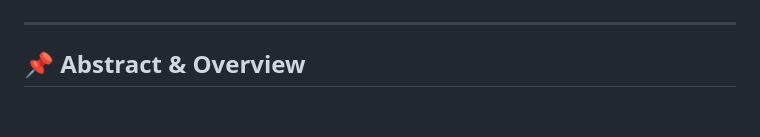
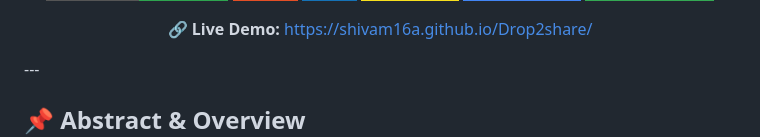
Before and after one commit to Shivam16a/Drop2share, a Markdown page: README.md, the part around one of its changes. Drawn GitHub-style; badges without logos.

Commit message:
added live demo link in readme file

```diff
--- a/README.md
+++ b/README.md
@@ -15,7 +18,9 @@
   <img src="https://img.shields.io/badge/Google%20Drive-4285F4?style=for-the-badge&logo=googledrive&logoColor=white" alt="Google Drive API" />
   <img src="https://img.shields.io/badge/Google%20Sheets-34A853?style=for-the-badge&logo=googlesheets&logoColor=white" alt="Google Sheets Monitoring" />
 </p>
-
+<p align="center">
+  🔗 <strong>Live Demo:</strong> <a href="https://shivam16a.github.io/Drop2share/">https://shivam16a.github.io/Drop2share/</a>
+</p>
 ---
 
 ## 📌 Abstract & Overview
```
Also changed, not shown: other parts of README.md (+3 -0 lines).
